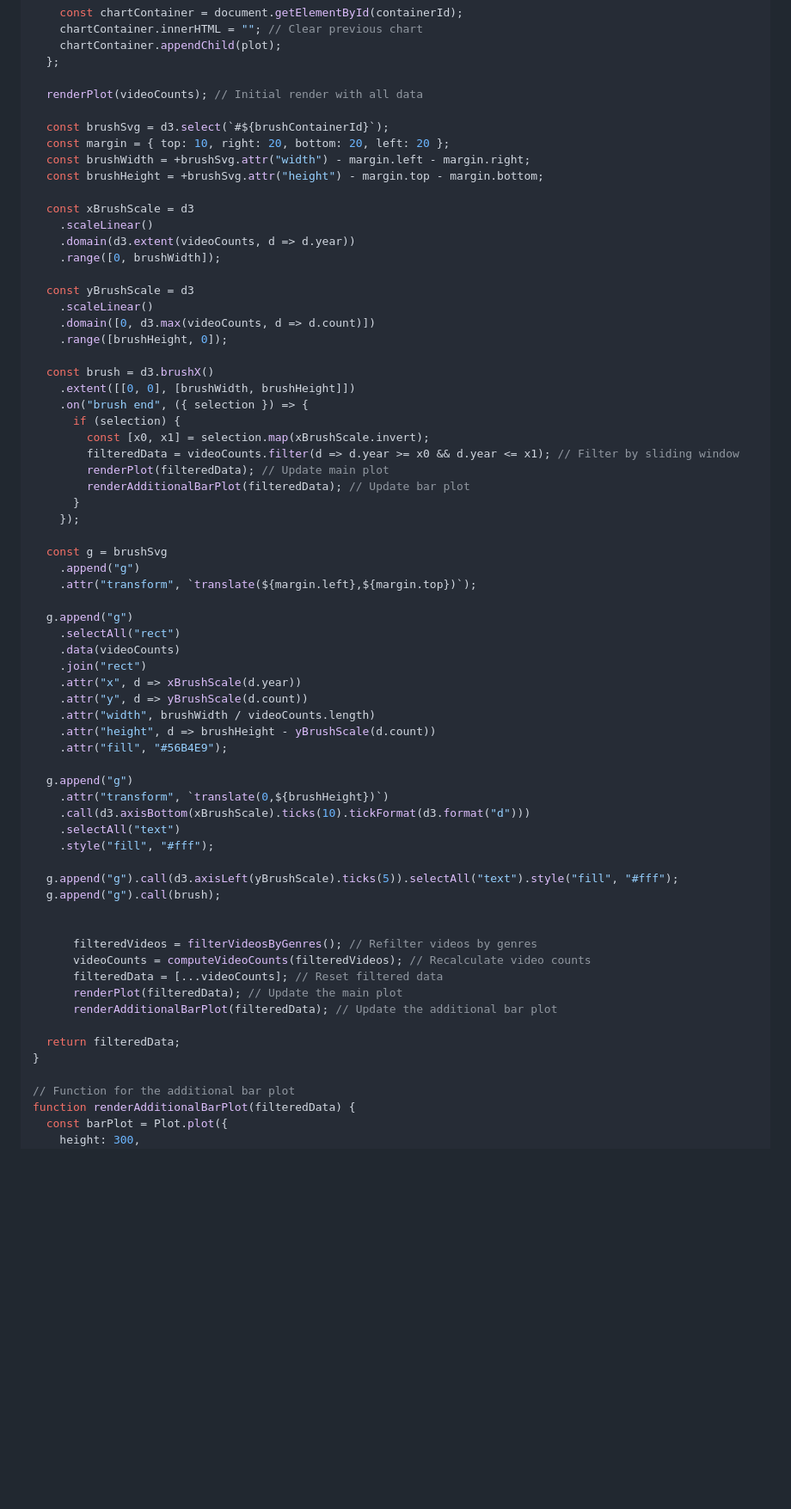
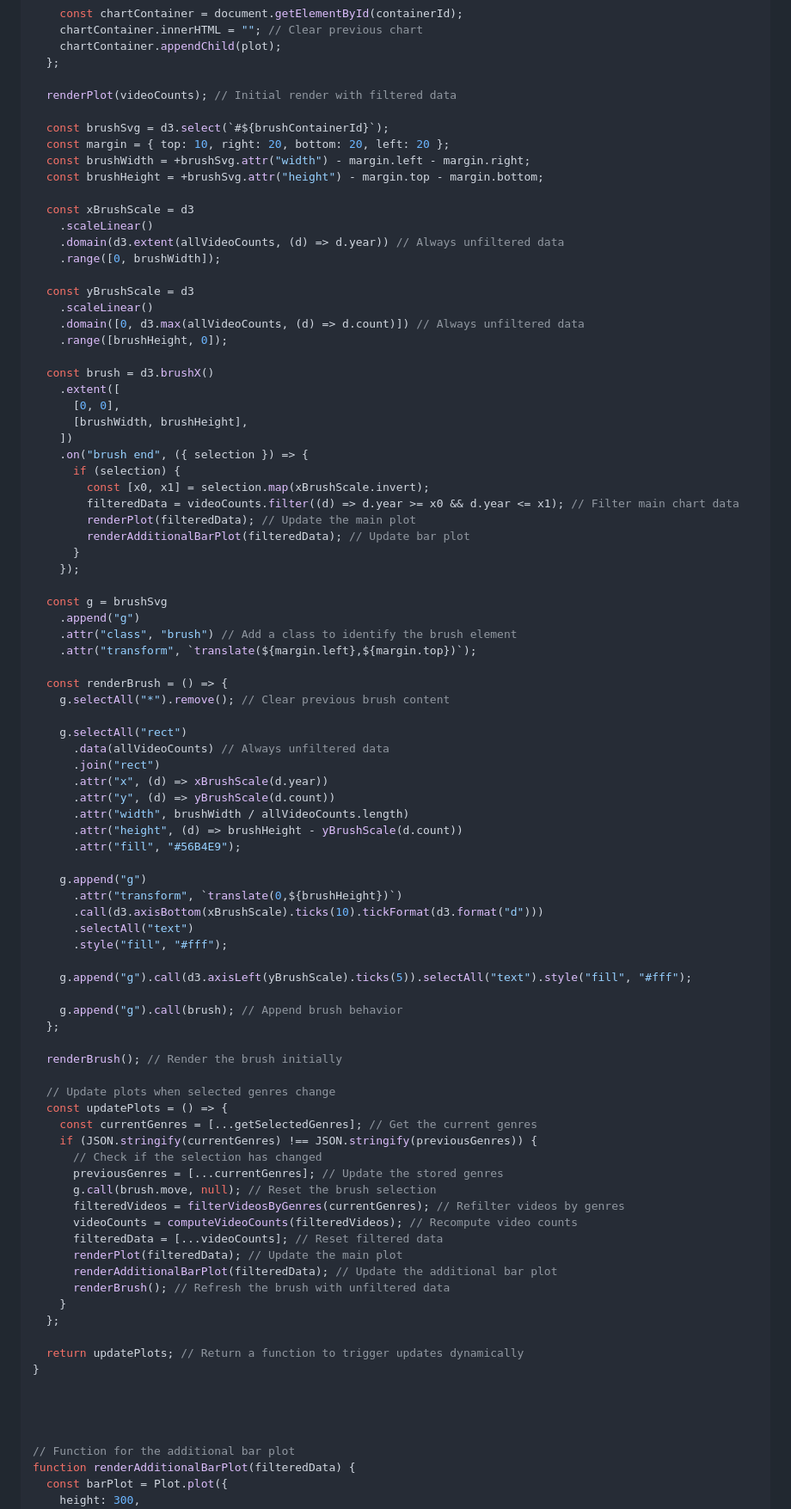
Before and after one commit to tobsel7/anivision-trends, a Markdown page: src/animation-trends.md, the part around the change printed below. Shown: that part at 86% size. Drawn GitHub-style; blank space fills up the shorter version.

```diff
--- a/src/animation-trends.md
+++ b/src/animation-trends.md
@@ -81,7 +88,7 @@ function createSlidingWindowPlot(videos, getSelectedGenres, containerId, brushCo
     chartContainer.appendChild(plot);
   };
 
-  renderPlot(videoCounts); // Initial render with all data
+  renderPlot(videoCounts); // Initial render with filtered data
 
   const brushSvg = d3.select(`#${brushContainerId}`);
   const margin = { top: 10, right: 20, bottom: 20, left: 20 };
@@ -90,57 +97,79 @@ function createSlidingWindowPlot(videos, getSelectedGenres, containerId, brushCo
 
   const xBrushScale = d3
     .scaleLinear()
-    .domain(d3.extent(videoCounts, d => d.year))
+    .domain(d3.extent(allVideoCounts, (d) => d.year)) // Always unfiltered data
     .range([0, brushWidth]);
 
   const yBrushScale = d3
     .scaleLinear()
-    .domain([0, d3.max(videoCounts, d => d.count)])
+    .domain([0, d3.max(allVideoCounts, (d) => d.count)]) // Always unfiltered data
     .range([brushHeight, 0]);
 
   const brush = d3.brushX()
-    .extent([[0, 0], [brushWidth, brushHeight]])
+    .extent([
+      [0, 0],
+      [brushWidth, brushHeight],
+    ])
     .on("brush end", ({ selection }) => {
       if (selection) {
         const [x0, x1] = selection.map(xBrushScale.invert);
-        filteredData = videoCounts.filter(d => d.year >= x0 && d.year <= x1); // Filter by sliding window
-        renderPlot(filteredData); // Update main plot
+        filteredData = videoCounts.filter((d) => d.year >= x0 && d.year <= x1); // Filter main chart data
+        renderPlot(filteredData); // Update the main plot
         renderAdditionalBarPlot(filteredData); // Update bar plot
       }
     });
 
   const g = brushSvg
     .append("g")
+    .attr("class", "brush") // Add a class to identify the brush element
     .attr("transform", `translate(${margin.left},${margin.top})`);
 
-  g.append("g")
-    .selectAll("rect")
-    .data(videoCounts)
-    .join("rect")
-    .attr("x", d => xBrushScale(d.year))
-    .attr("y", d => yBrushScale(d.count))
-    .attr("width", brushWidth / videoCounts.length)
-    .attr("height", d => brushHeight - yBrushScale(d.count))
-    .attr("fill", "#56B4E9");
+  const renderBrush = () => {
+    g.selectAll("*").remove(); // Clear previous brush content
 
-  g.append("g")
-    .attr("transform", `translate(0,${brushHeight})`)
-    .call(d3.axisBottom(xBrushScale).ticks(10).tickFormat(d3.format("d")))
-    .selectAll("text")
-    .style("fill", "#fff");
+    g.selectAll("rect")
+      .data(allVideoCounts) // Always unfiltered data
+      .join("rect")
+      .attr("x", (d) => xBrushScale(d.year))
+      .attr("y", (d) => yBrushScale(d.count))
+      .attr("width", brushWidth / allVideoCounts.length)
+      .attr("height", (d) => brushHeight - yBrushScale(d.count))
+      .attr("fill", "#56B4E9");
 
-  g.append("g").call(d3.axisLeft(yBrushScale).ticks(5)).selectAll("text").style("fill", "#fff");
-  g.append("g").call(brush);
+    g.append("g")
+      .attr("transform", `translate(0,${brushHeight})`)
+      .call(d3.axisBottom(xBrushScale).ticks(10).tickFormat(d3.format("d")))
+      .selectAll("text")
+      .style("fill", "#fff");
 
+    g.append("g").call(d3.axisLeft(yBrushScale).ticks(5)).selectAll("text").style("fill", "#fff");
 
-      filteredVideos = filterVideosByGenres(); // Refilter videos by genres
-      videoCounts = computeVideoCounts(filteredVideos); // Recalculate video counts
+    g.append("g").call(brush); // Append brush behavior
+  };
+
+  renderBrush(); // Render the brush initially
+
+  // Update plots when selected genres change
+  const updatePlots = () => {
+    const currentGenres = [...getSelectedGenres]; // Get the current genres
+    if (JSON.stringify(currentGenres) !== JSON.stringify(previousGenres)) {
+      // Check if the selection has changed
+      previousGenres = [...currentGenres]; // Update the stored genres
+      g.call(brush.move, null); // Reset the brush selection
+      filteredVideos = filterVideosByGenres(currentGenres); // Refilter videos by genres
+      videoCounts = computeVideoCounts(filteredVideos); // Recompute video counts
       filteredData = [...videoCounts]; // Reset filtered data
       renderPlot(filteredData); // Update the main plot
       renderAdditionalBarPlot(filteredData); // Update the additional bar plot
+      renderBrush(); // Refresh the brush with unfiltered data
+    }
+  };
 
-  return filteredData;
+  return updatePlots; // Return a function to trigger updates dynamically
 }
+
+
+
 
 // Function for the additional bar plot
 function renderAdditionalBarPlot(filteredData) {
```
Also changed, not shown: other parts of src/animation-trends.md (+17 -10 lines).
